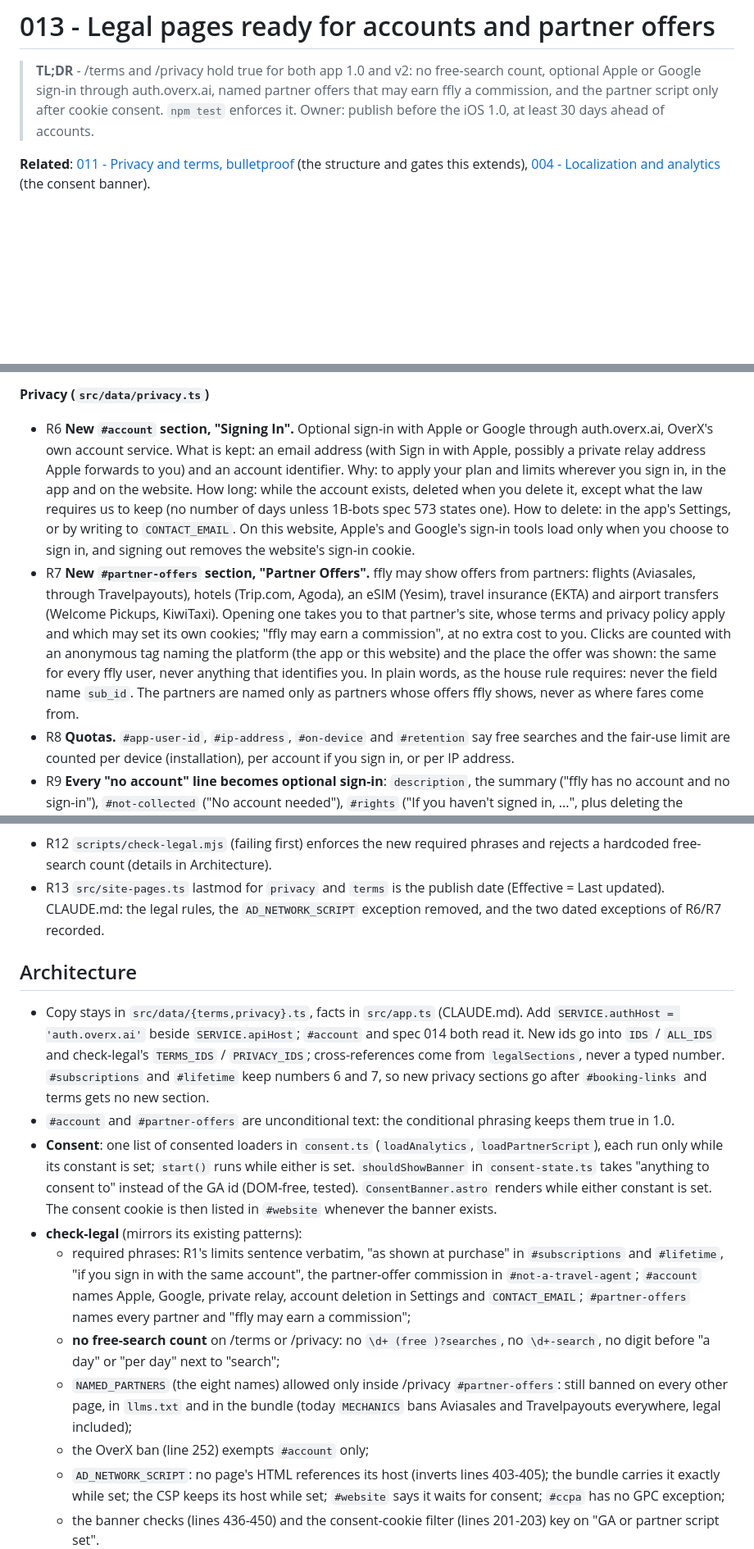
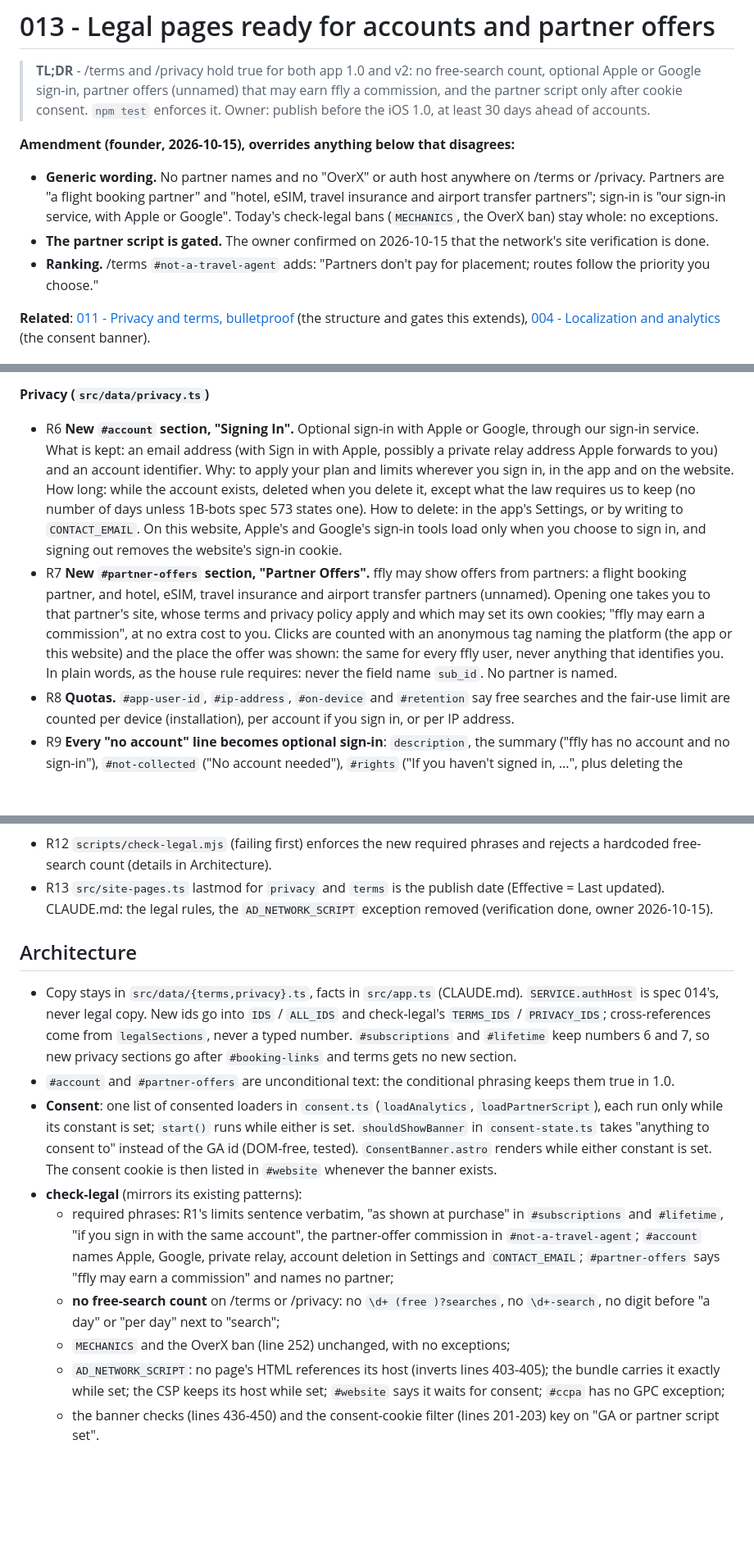
Before and after one commit to overx-ai/ffly.app, a Markdown page: docs/specs/013-legal-pages-ready-for-accounts-and-partner-offers.md, 3 parts joined by grey strips. Shown at 82% size. Drawn GitHub-style; blank space fills up the shorter version.

Commit message:
docs(spec-013,014): founder amendments: generic legal wording, partner script gated, Partner offers heading
Co-Authored-By: Claude Opus 5.5 <noreply@anthropic.com>
Claude-Session: https://claude.ai/code/session_01EPFjsG9dAgLfeExVPKDu3x

```diff
--- a/docs/specs/013-legal-pages-ready-for-accounts-and-partner-offers.md
+++ b/docs/specs/013-legal-pages-ready-for-accounts-and-partner-offers.md
@@ -17,8 +17,16 @@ source: META_STATE bridges/012-1b-bots-to-0e-extensions--ios-ffly.md
 # 013 - Legal pages ready for accounts and partner offers
 
 > **TL;DR** - /terms and /privacy hold true for both app 1.0 and v2: no free-search count, optional Apple or Google
-> sign-in through auth.overx.ai, named partner offers that may earn ffly a commission, and the partner script only
-> after cookie consent. `npm test` enforces it. Owner: publish before the iOS 1.0, at least 30 days ahead of accounts.
+> sign-in, partner offers (unnamed) that may earn ffly a commission, and the partner script only after cookie consent.
+> `npm test` enforces it. Owner: publish before the iOS 1.0, at least 30 days ahead of accounts.
+
+**Amendment (founder, 2026-10-15), overrides anything below that disagrees:**
+- **Generic wording.** No partner names and no "OverX" or auth host anywhere on /terms or /privacy. Partners are "a
+  flight booking partner" and "hotel, eSIM, travel insurance and airport transfer partners"; sign-in is "our sign-in
+  service, with Apple or Google". Today's check-legal bans (`MECHANICS`, the OverX ban) stay whole: no exceptions.
+- **The partner script is gated.** The owner confirmed on 2026-10-15 that the network's site verification is done.
+- **Ranking.** /terms `#not-a-travel-agent` adds: "Partners don't pay for placement; routes follow the priority you
+  choose."
 
 **Related**: [011 - Privacy and terms, bulletproof](011-legal-pages-bulletproof.md) (the structure and gates this
 extends), [004 - Localization and analytics](004-localization-and-analytics.md) (the consent banner).
@@ -51,20 +59,19 @@ mechanics (no field names, endpoints or storage details) on legal pages.
   writing to `CONTACT_EMAIL`.
 
 **Privacy (`src/data/privacy.ts`)**
-- R6 **New `#account` section, "Signing In".** Optional sign-in with Apple or Google through auth.overx.ai, OverX's own
-  account service. What is kept: an email address (with Sign in with Apple, possibly a private relay address Apple
+- R6 **New `#account` section, "Signing In".** Optional sign-in with Apple or Google, through our sign-in
+  service. What is kept: an email address (with Sign in with Apple, possibly a private relay address Apple
   forwards to you) and an account identifier. Why: to apply your plan and limits wherever you sign in, in the app and on
   the website. How long: while the account exists, deleted when you delete it, except what the law requires us to keep
   (no number of days unless 1B-bots spec 573 states one). How to delete: in the app's Settings, or by writing to
   `CONTACT_EMAIL`. On this website, Apple's and Google's sign-in tools load only when you choose to sign in, and signing
   out removes the website's sign-in cookie.
-- R7 **New `#partner-offers` section, "Partner Offers".** ffly may show offers from partners: flights (Aviasales,
-  through Travelpayouts), hotels (Trip.com, Agoda), an eSIM (Yesim), travel insurance (EKTA) and airport transfers
-  (Welcome Pickups, KiwiTaxi). Opening one takes you to that partner's site, whose terms and privacy policy apply and
+- R7 **New `#partner-offers` section, "Partner Offers".** ffly may show offers from partners: a flight booking
+  partner, and hotel, eSIM, travel insurance and airport transfer partners (unnamed). Opening one takes you to that partner's site, whose terms and privacy policy apply and
   which may set its own cookies; "ffly may earn a commission", at no extra cost to you. Clicks are counted with an
   anonymous tag naming the platform (the app or this website) and the place the offer was shown: the same for every
   ffly user, never anything that identifies you. In plain words, as the house rule requires: never the field name
-  `sub_id`. The partners are named only as partners whose offers ffly shows, never as where fares come from.
+  `sub_id`. No partner is named.
 - R8 **Quotas.** `#app-user-id`, `#ip-address`, `#on-device` and `#retention` say free searches and the fair-use limit
   are counted per device (installation), per account if you sign in, or per IP address.
 - R9 **Every "no account" line becomes optional sign-in**: `description`, the summary ("ffly has no account and no
@@ -90,11 +97,11 @@ mechanics (no field names, endpoints or storage details) on legal pages.
 - R12 `scripts/check-legal.mjs` (failing first) enforces the new required phrases and rejects a hardcoded free-search
   count (details in Architecture).
 - R13 `src/site-pages.ts` lastmod for `privacy` and `terms` is the publish date (Effective = Last updated). CLAUDE.md:
-  the legal rules, the `AD_NETWORK_SCRIPT` exception removed, and the two dated exceptions of R6/R7 recorded.
+  the legal rules, the `AD_NETWORK_SCRIPT` exception removed (verification done, owner 2026-10-15).
 
 ## Architecture
-- Copy stays in `src/data/{terms,privacy}.ts`, facts in `src/app.ts` (CLAUDE.md). Add `SERVICE.authHost =
-  'auth.overx.ai'` beside `SERVICE.apiHost`; `#account` and spec 014 both read it. New ids go into `IDS` / `ALL_IDS`
+- Copy stays in `src/data/{terms,privacy}.ts`, facts in `src/app.ts` (CLAUDE.md). `SERVICE.authHost` is spec 014's,
+  never legal copy. New ids go into `IDS` / `ALL_IDS`
   and check-legal's `TERMS_IDS` / `PRIVACY_IDS`; cross-references come from `legalSections`, never a typed number.
   `#subscriptions` and `#lifetime` keep numbers 6 and 7, so new privacy sections go after `#booking-links` and terms
   gets no new section.
@@ -106,13 +113,11 @@ mechanics (no field names, endpoints or storage details) on legal pages.
 - **check-legal** (mirrors its existing patterns):
   - required phrases: R1's limits sentence verbatim, "as shown at purchase" in `#subscriptions` and `#lifetime`, "if
     you sign in with the same account", the partner-offer commission in `#not-a-travel-agent`; `#account` names Apple,
-    Google, private relay, account deletion in Settings and `CONTACT_EMAIL`; `#partner-offers` names every partner and
-    "ffly may earn a commission";
+    Google, private relay, account deletion in Settings and `CONTACT_EMAIL`; `#partner-offers` says "ffly may earn a
+    commission" and names no partner;
   - **no free-search count** on /terms or /privacy: no `\d+ (free )?searches`, no `\d+-search`, no digit before "a day"
     or "per day" next to "search";
-  - `NAMED_PARTNERS` (the eight names) allowed only inside /privacy `#partner-offers`: still banned on every other page,
-    in `llms.txt` and in the bundle (today `MECHANICS` bans Aviasales and Travelpayouts everywhere, legal included);
-  - the OverX ban (line 252) exempts `#account` only;
+  - `MECHANICS` and the OverX ban (line 252) unchanged, with no exceptions;
   - `AD_NETWORK_SCRIPT`: no page's HTML references its host (inverts lines 403-405); the bundle carries it exactly
     while set; the CSP keeps its host while set; `#website` says it waits for consent; `#ccpa` has no GPC exception;
   - the banner checks (lines 436-450) and the consent-cookie filter (lines 201-203) key on "GA or partner script set".
```
Also changed, not shown: other parts of docs/specs/013-legal-pages-ready-for-accounts-and-partner-offers.md (+2 -4 lines), docs/specs/014-accounts-pro-and-trip-kit-offers-on-the-web.md (+7 -3 lines).
